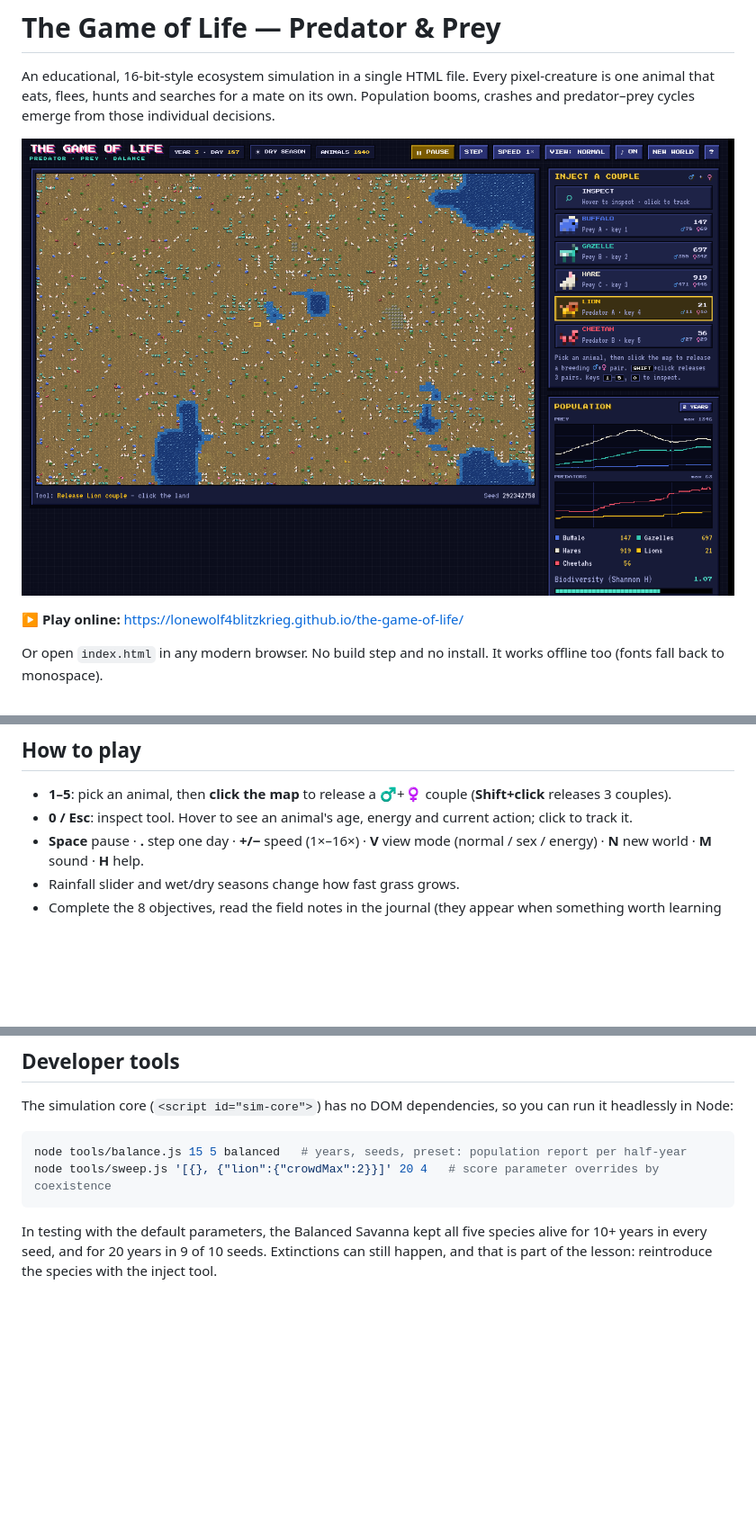
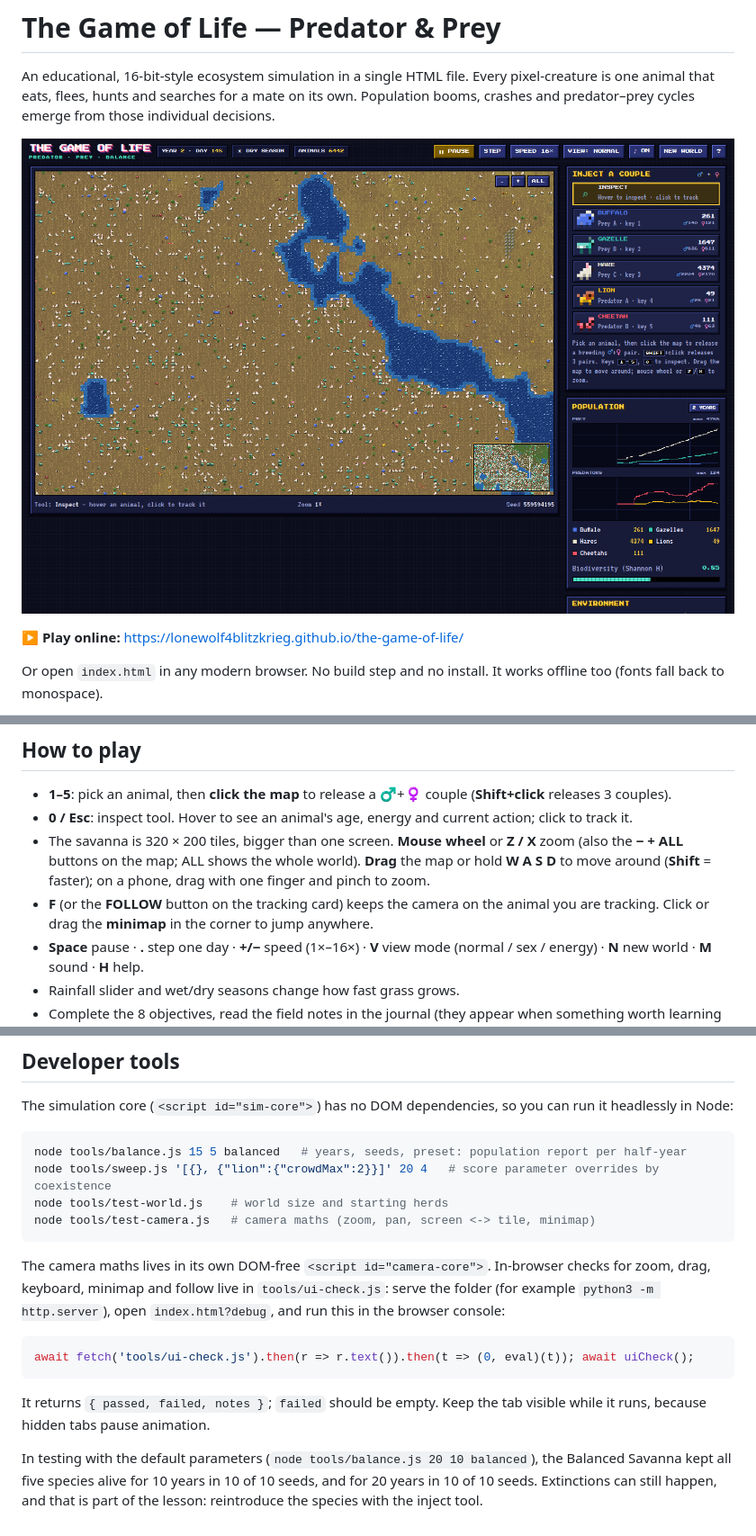
Before and after one commit to LoneWolf4Blitzkrieg/the-game-of-life, a Markdown page: README.md, 3 parts joined by grey strips. Shown at 90% size. Drawn GitHub-style; pictures changed too: docs/screenshot.png; blank space fills up the shorter version.

Commit message:
Document zoom/pan controls; new screenshot and balance results
Co-Authored-By: Claude Opus 5.5 <noreply@anthropic.com>

````diff
--- a/README.md
+++ b/README.md
@@ -26,6 +26,8 @@ Every birth needs a male and a female of the same species. Young predators follo
 
 - **1–5**: pick an animal, then **click the map** to release a ♂+♀ couple (**Shift+click** releases 3 couples).
 - **0 / Esc**: inspect tool. Hover to see an animal's age, energy and current action; click to track it.
+- The savanna is 320 × 200 tiles, bigger than one screen. **Mouse wheel** or **Z / X** zoom (also the **− + ALL** buttons on the map; ALL shows the whole world). **Drag** the map or hold **W A S D** to move around (**Shift** = faster); on a phone, drag with one finger and pinch to zoom.
+- **F** (or the **FOLLOW** button on the tracking card) keeps the camera on the animal you are tracking. Click or drag the **minimap** in the corner to jump anywhere.
 - **Space** pause · **.** step one day · **+/−** speed (1×–16×) · **V** view mode (normal / sex / energy) · **N** new world · **M** sound · **H** help.
 - Rainfall slider and wet/dry seasons change how fast grass grows.
 - Complete the 8 objectives, read the field notes in the journal (they appear when something worth learning happens), and explore the **Ecology 101** tab.
@@ -41,6 +43,16 @@ The simulation core (`<script id="sim-core">`) has no DOM dependencies, so you c
 ```bash
 node tools/balance.js 15 5 balanced   # years, seeds, preset: population report per half-year
 node tools/sweep.js '[{}, {"lion":{"crowdMax":2}}]' 20 4   # score parameter overrides by coexistence
+node tools/test-world.js    # world size and starting herds
+node tools/test-camera.js   # camera maths (zoom, pan, screen <-> tile, minimap)
 ```
 
-In testing with the default parameters, the Balanced Savanna kept all five species alive for 10+ years in every seed, and for 20 years in 9 of 10 seeds. Extinctions can still happen, and that is part of the lesson: reintroduce the species with the inject tool.
+The camera maths lives in its own DOM-free `<script id="camera-core">`. In-browser checks for zoom, drag, keyboard, minimap and follow live in `tools/ui-check.js`: serve the folder (for example `python3 -m http.server`), open `index.html?debug`, and run this in the browser console:
+
+```js
+await fetch('tools/ui-check.js').then(r => r.text()).then(t => (0, eval)(t)); await uiCheck();
+```
+
+It returns `{ passed, failed, notes }`; `failed` should be empty. Keep the tab visible while it runs, because hidden tabs pause animation.
+
+In testing with the default parameters (`node tools/balance.js 20 10 balanced`), the Balanced Savanna kept all five species alive for 10 years in 10 of 10 seeds, and for 20 years in 10 of 10 seeds. Extinctions can still happen, and that is part of the lesson: reintroduce the species with the inject tool.
````
Also changed, not shown: 1 other file.
